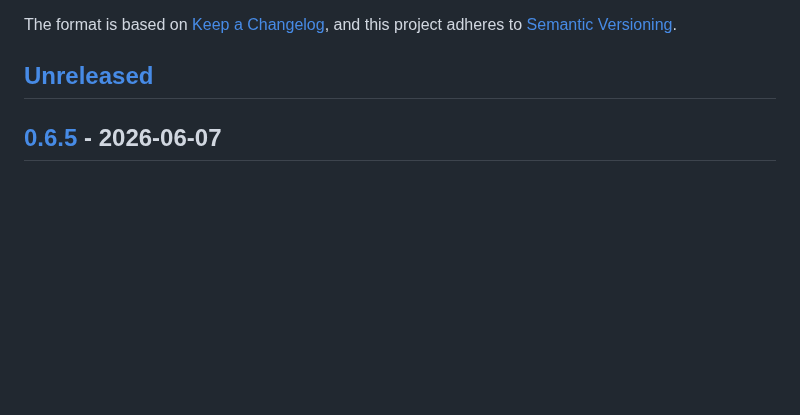
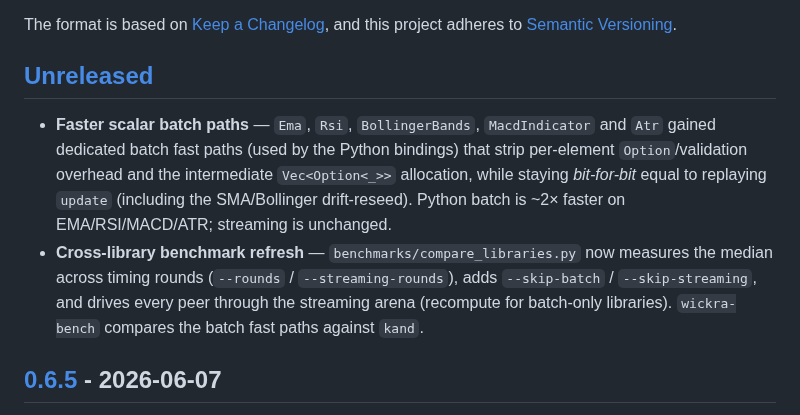
Before and after one commit to kingchenc/wickra, a Markdown page: CHANGELOG.md, the part around the change. GitHub-like rendering; blank space fills up the shorter version.

```diff
--- a/CHANGELOG.md
+++ b/CHANGELOG.md
@@ -6,6 +6,8 @@ The format is based on [Keep a Changelog](https://keepachangelog.com/en/1.1.0/),
 and this project adheres to [Semantic Versioning](https://semver.org/spec/v2.0.0.html).
 
 ## [Unreleased]
+- **Faster scalar batch paths** — `Ema`, `Rsi`, `BollingerBands`, `MacdIndicator` and `Atr` gained dedicated batch fast paths (used by the Python bindings) that strip per-element `Option`/validation overhead and the intermediate `Vec<Option<_>>` allocation, while staying *bit-for-bit* equal to replaying `update` (including the SMA/Bollinger drift-reseed). Python batch is ~2× faster on EMA/RSI/MACD/ATR; streaming is unchanged.
+- **Cross-library benchmark refresh** — `benchmarks/compare_libraries.py` now measures the median across timing rounds (`--rounds` / `--streaming-rounds`), adds `--skip-batch` / `--skip-streaming`, and drives every peer through the streaming arena (recompute for batch-only libraries). `wickra-bench` compares the batch fast paths against `kand`.
 
 ## [0.6.5] - 2026-06-07
 - **Autocorrelation Periodogram** — Ehlers autocorrelation periodogram: dominant cycle period estimate (`AUTOCORRPGRAM`).
```
Also changed, not shown: README.md (+58 -52 lines).
